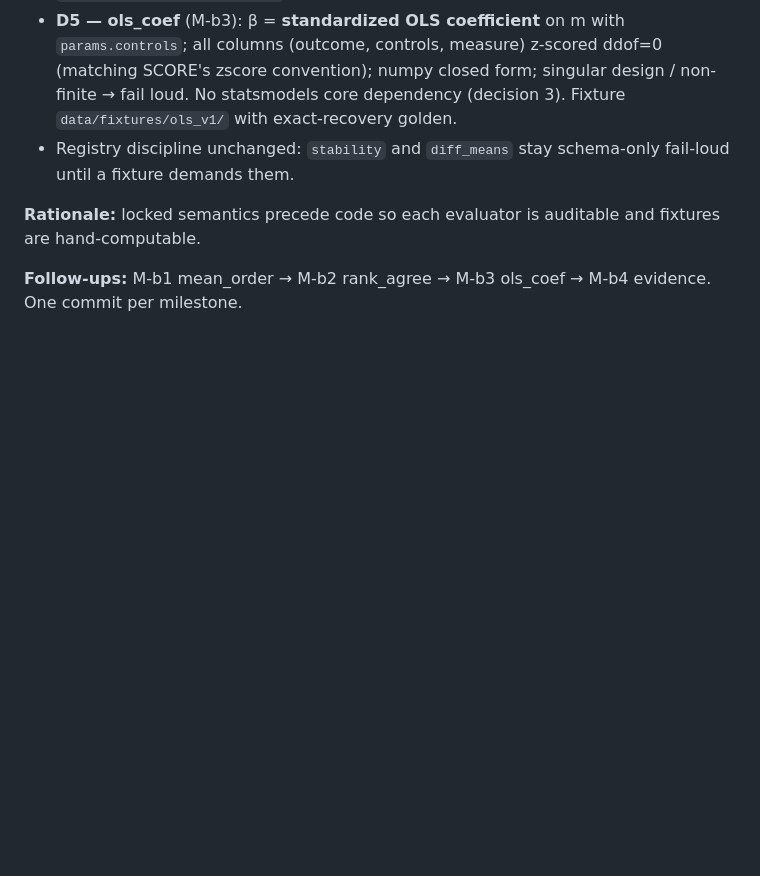
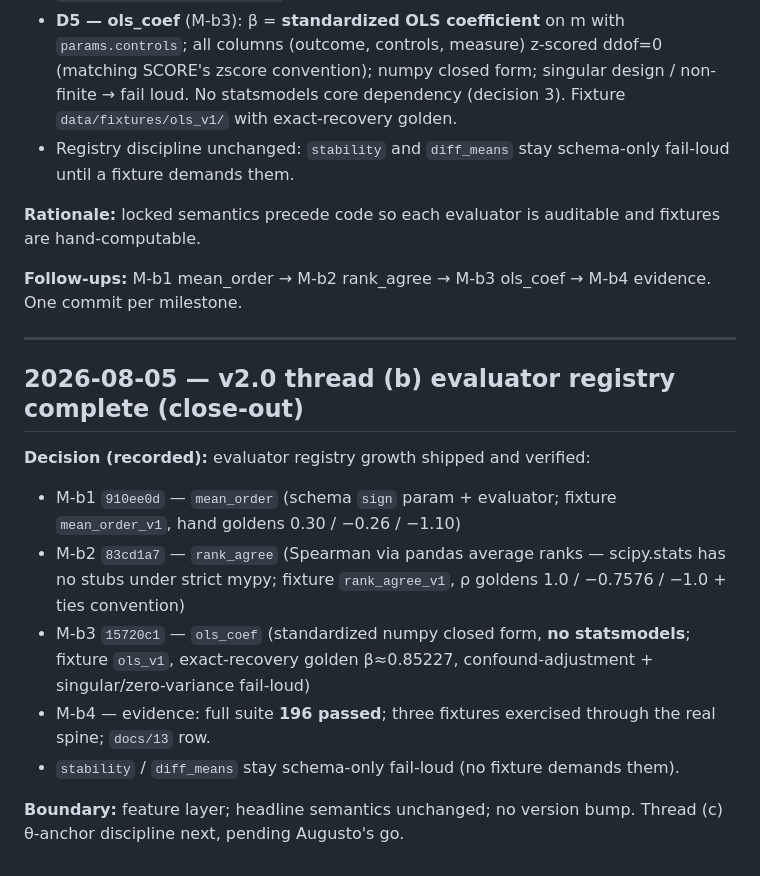
Before and after one commit to Bonorinoa/cvprofiles, a Markdown page: docs/12_Decision_Engineering_Log.md, the part around the change. GitHub-like rendering; blank space fills up the shorter version.

```diff
--- a/docs/12_Decision_Engineering_Log.md
+++ b/docs/12_Decision_Engineering_Log.md
@@ -763,3 +763,16 @@ alignment at publish time.
 **Rationale:** locked semantics precede code so each evaluator is auditable and fixtures are hand-computable.
 
 **Follow-ups:** M-b1 mean_order → M-b2 rank_agree → M-b3 ols_coef → M-b4 evidence. One commit per milestone.
+
+---
+
+## 2026-08-05 — v2.0 thread (b) evaluator registry complete (close-out)
+
+**Decision (recorded):** evaluator registry growth shipped and verified:
+- M-b1 `910ee0d` — `mean_order` (schema `sign` param + evaluator; fixture `mean_order_v1`, hand goldens 0.30 / −0.26 / −1.10)
+- M-b2 `83cd1a7` — `rank_agree` (Spearman via pandas average ranks — scipy.stats has no stubs under strict mypy; fixture `rank_agree_v1`, ρ goldens 1.0 / −0.7576 / −1.0 + ties convention)
+- M-b3 `15720c1` — `ols_coef` (standardized numpy closed form, **no statsmodels**; fixture `ols_v1`, exact-recovery golden β≈0.85227, confound-adjustment + singular/zero-variance fail-loud)
+- M-b4 — evidence: full suite **196 passed**; three fixtures exercised through the real spine; `docs/13` row.
+- `stability` / `diff_means` stay schema-only fail-loud (no fixture demands them).
+
+**Boundary:** feature layer; headline semantics unchanged; no version bump. Thread (c) θ-anchor discipline next, pending Augusto's go.
```
Also changed, not shown: docs/13_Evaluations_Log.md (+21 -0 lines), docs/18_Measure_Discipline_Plan.md (+3 -1 lines).
